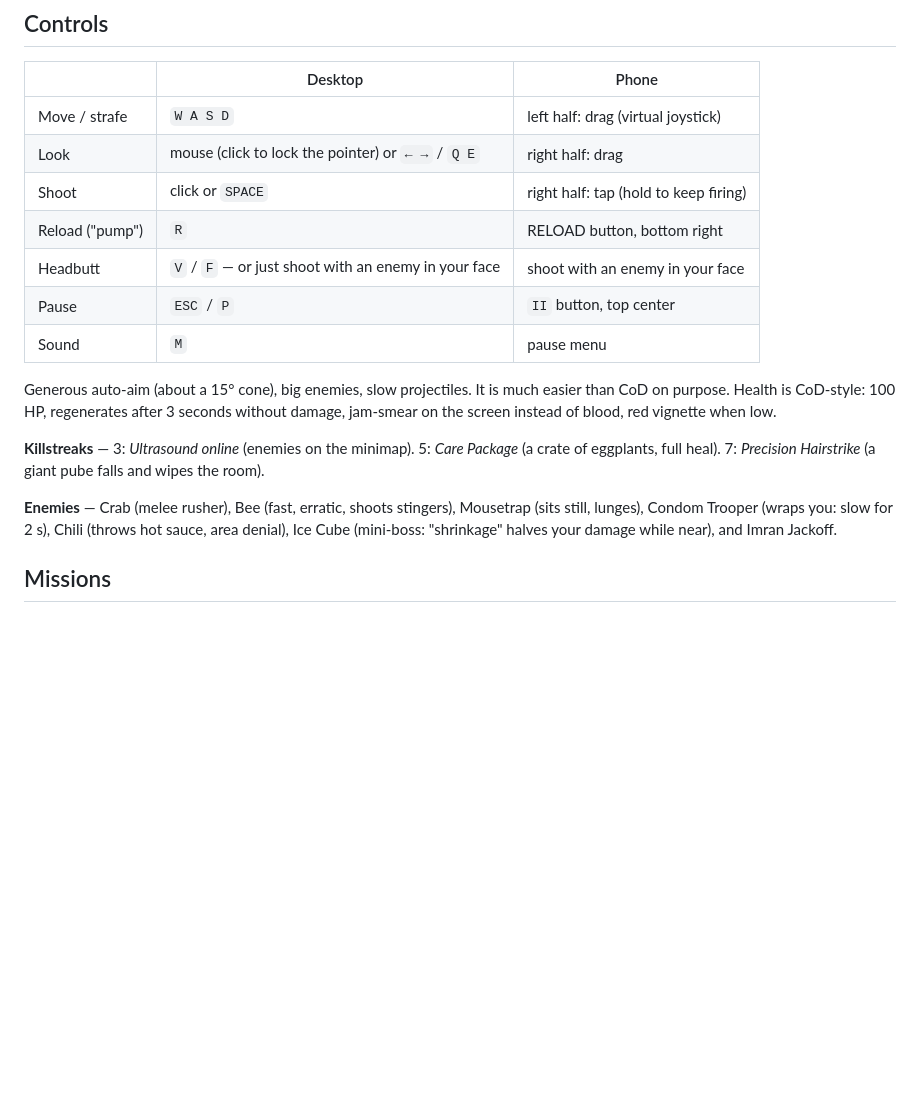
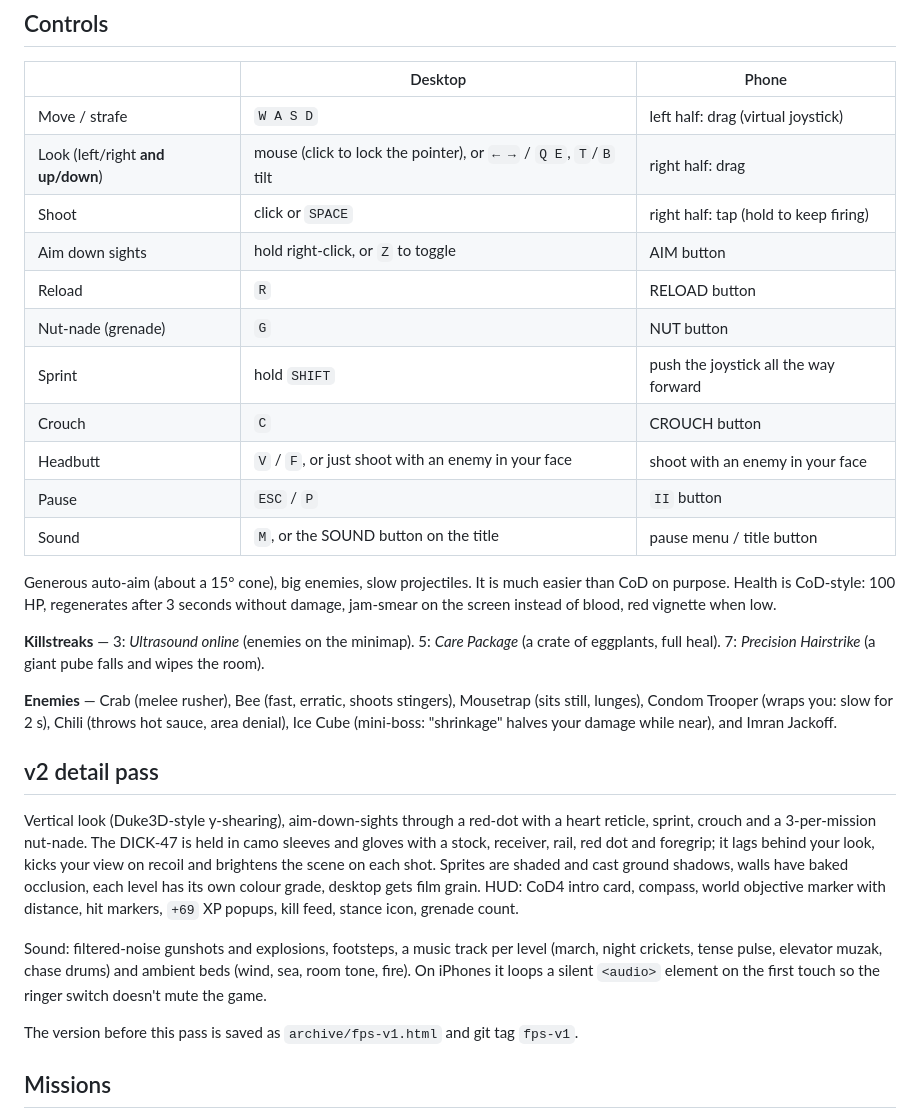
Before and after one commit to RunThatCode69/cockcarousel, a Markdown page: fps/README.md, the part around the change. GitHub-like rendering; blank space fills up the shorter version.

Commit message:
Modern Wharfare README: v2 controls and notes
Co-Authored-By: Claude Opus 5.5 <noreply@anthropic.com>
Claude-Session: https://claude.ai/code/session_017W2eu2CK7Xn84X9dTrCtUk

```diff
--- a/fps/README.md
+++ b/fps/README.md
@@ -11,18 +11,30 @@ Your weapon is the **DICK-47**: a dick-shaped rifle held in both hands. The maga
 | | Desktop | Phone |
 |---|---|---|
 | Move / strafe | `W A S D` | left half: drag (virtual joystick) |
-| Look | mouse (click to lock the pointer) or `← →` / `Q E` | right half: drag |
+| Look (left/right **and up/down**) | mouse (click to lock the pointer), or `← →` / `Q E`, `T`/`B` tilt | right half: drag |
 | Shoot | click or `SPACE` | right half: tap (hold to keep firing) |
-| Reload ("pump") | `R` | RELOAD button, bottom right |
-| Headbutt | `V` / `F` — or just shoot with an enemy in your face | shoot with an enemy in your face |
-| Pause | `ESC` / `P` | `II` button, top center |
-| Sound | `M` | pause menu |
+| Aim down sights | hold right-click, or `Z` to toggle | AIM button |
+| Reload | `R` | RELOAD button |
+| Nut-nade (grenade) | `G` | NUT button |
+| Sprint | hold `SHIFT` | push the joystick all the way forward |
+| Crouch | `C` | CROUCH button |
+| Headbutt | `V` / `F`, or just shoot with an enemy in your face | shoot with an enemy in your face |
+| Pause | `ESC` / `P` | `II` button |
+| Sound | `M`, or the SOUND button on the title | pause menu / title button |
 
 Generous auto-aim (about a 15° cone), big enemies, slow projectiles. It is much easier than CoD on purpose. Health is CoD-style: 100 HP, regenerates after 3 seconds without damage, jam-smear on the screen instead of blood, red vignette when low.
 
 **Killstreaks** — 3: *Ultrasound online* (enemies on the minimap). 5: *Care Package* (a crate of eggplants, full heal). 7: *Precision Hairstrike* (a giant pube falls and wipes the room).
 
 **Enemies** — Crab (melee rusher), Bee (fast, erratic, shoots stingers), Mousetrap (sits still, lunges), Condom Trooper (wraps you: slow for 2 s), Chili (throws hot sauce, area denial), Ice Cube (mini-boss: "shrinkage" halves your damage while near), and Imran Jackoff.
+
+## v2 detail pass
+
+Vertical look (Duke3D-style y-shearing), aim-down-sights through a red-dot with a heart reticle, sprint, crouch and a 3-per-mission nut-nade. The DICK-47 is held in camo sleeves and gloves with a stock, receiver, rail, red dot and foregrip; it lags behind your look, kicks your view on recoil and brightens the scene on each shot. Sprites are shaded and cast ground shadows, walls have baked occlusion, each level has its own colour grade, desktop gets film grain. HUD: CoD4 intro card, compass, world objective marker with distance, hit markers, `+69` XP popups, kill feed, stance icon, grenade count.
+
+Sound: filtered-noise gunshots and explosions, footsteps, a music track per level (march, night crickets, tense pulse, elevator muzak, chase drums) and ambient beds (wind, sea, room tone, fire). On iPhones it loops a silent `<audio>` element on the first touch so the ringer switch doesn't mute the game.
+
+The version before this pass is saved as `archive/fps-v1.html` and git tag `fps-v1`.
 
 ## Missions
 
```
